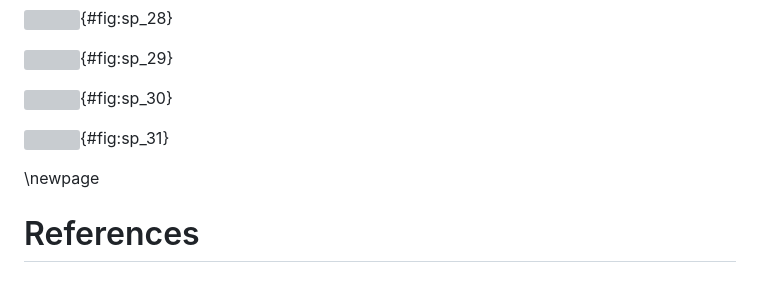
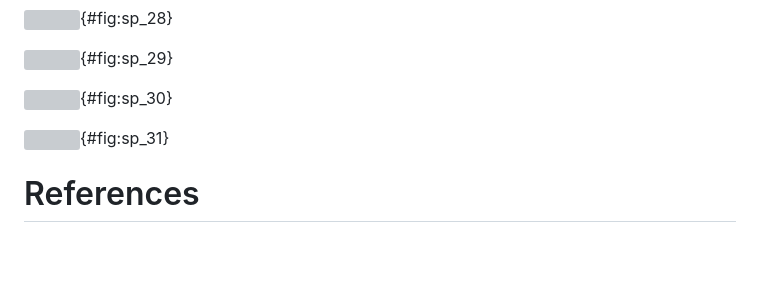
Before and after one commit to willvieira/ms_forest-suitable-probability, a Markdown page: manuscript/suppInfo.md, the part around the change. GitHub-like rendering; blank space fills up the shorter version; grey boxes are pictures that could not be loaded.

Commit message:
clean suppInfo

```diff
--- a/manuscript/suppInfo.md
+++ b/manuscript/suppInfo.md
@@ -138,6 +138,4 @@ Model fit and the estimation of suitable probability for the cold and hot ranges
 
 ![](https://willvieira.github.io/book_forest-demography-IPM/extinction_risk_files/figure-html/appen-31.png){#fig:sp_31}
 
-\newpage
-
 # References
```
